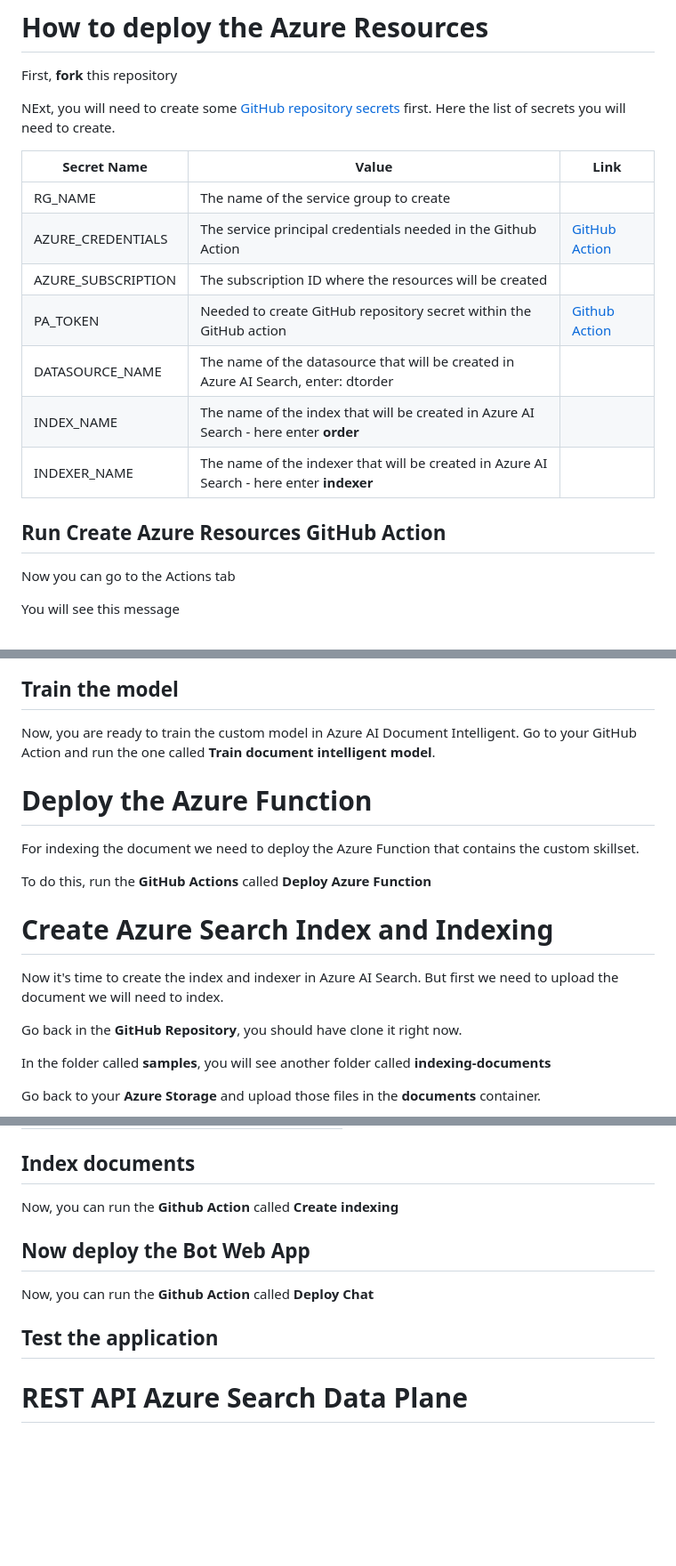
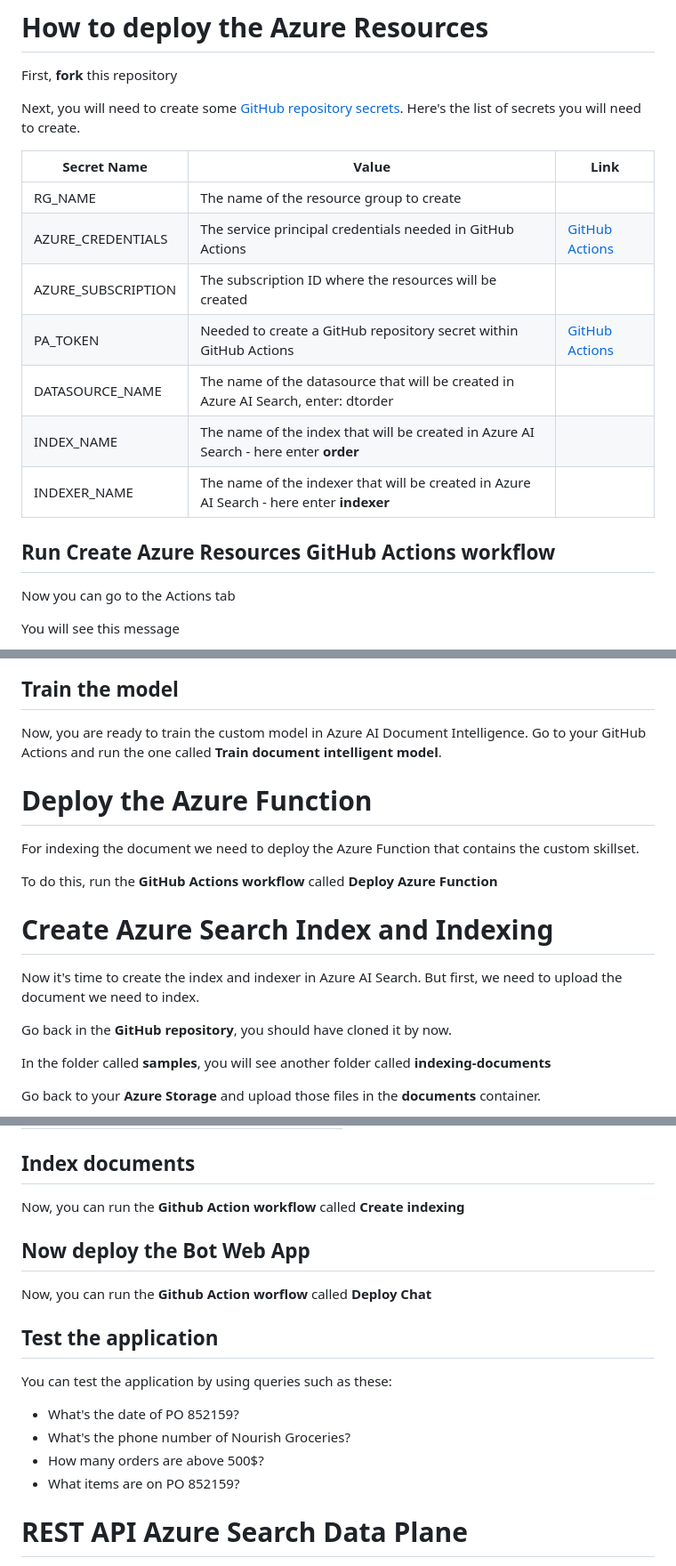
Before and after one commit to hugogirard/aifordevelopers, a Markdown page: README.md, 3 parts joined by grey strips. Shown at 89% size. GitHub-like rendering; blank space fills up the shorter version.

Commit message:
1st pass on readme

```diff
--- a/README.md
+++ b/README.md
@@ -25,19 +23,19 @@ Be sure to select this option:
 
 First, **fork** this repository
 
-NExt, you will need to create some [GitHub repository secrets](https://docs.github.com/en/codespaces/managing-codespaces-for-your-organization/managing-encrypted-secrets-for-your-repository-and-organization-for-codespaces#adding-secrets-for-a-repository) first.  Here the list of secrets you will need to create.
+Next, you will need to create some [GitHub repository secrets](https://docs.github.com/en/codespaces/managing-codespaces-for-your-organization/managing-encrypted-secrets-for-your-repository-and-organization-for-codespaces#adding-secrets-for-a-repository).  Here's the list of secrets you will need to create.
 
 | Secret Name | Value | Link
 |-------------|-------|------|
-| RG_NAME | The name of the service group to create |
-| AZURE_CREDENTIALS | The service principal credentials needed in the Github Action | [GitHub Action](https://github.com/marketplace/actions/azure-login)
+| RG_NAME | The name of the resource group to create |
+| AZURE_CREDENTIALS | The service principal credentials needed in GitHub Actions | [GitHub Actions](https://github.com/marketplace/actions/azure-login)
 | AZURE_SUBSCRIPTION | The subscription ID where the resources will be created |
-| PA_TOKEN | Needed to create GitHub repository secret within the GitHub action |  [Github Action](https://github.com/gliech/create-github-secret-action) |
+| PA_TOKEN | Needed to create a GitHub repository secret within GitHub Actions |  [GitHub Actions](https://github.com/gliech/create-github-secret-action) |
 | DATASOURCE_NAME | The name of the datasource that will be created in Azure AI Search, enter: dtorder |
 | INDEX_NAME | The name of the index that will be created in Azure AI Search - here enter **order** |
 | INDEXER_NAME | The name of the indexer that will be created in Azure AI Search - here enter **indexer** |
 
-## Run Create Azure Resources GitHub Action
+## Run Create Azure Resources GitHub Actions workflow
 
 Now you can go to the Actions tab
 
@@ -130,19 +128,19 @@ Your secrets should look like this
 
 ## Train the model
 
-Now, you are ready to train the custom model in Azure AI Document Intelligent.  Go to your GitHub Action and run the one called **Train document intelligent model**.
+Now, you are ready to train the custom model in Azure AI Document Intelligence.  Go to your GitHub Actions and run the one called **Train document intelligent model**.
 
 # Deploy the Azure Function
 
 For indexing the document we need to deploy the Azure Function that contains the custom skillset.
 
-To do this, run the **GitHub Actions** called **Deploy Azure Function**
+To do this, run the **GitHub Actions workflow** called **Deploy Azure Function**
 
 # Create Azure Search Index and Indexing
 
-Now it's time to create the index and indexer in Azure AI Search.  But first we need to upload the document we will need to index.
+Now it's time to create the index and indexer in Azure AI Search.  But first, we need to upload the document we need to index.
 
-Go back in the **GitHub Repository**, you should have clone it right now.
+Go back in the **GitHub repository**, you should have cloned it by now.
 
 In the folder called **samples**, you will see another folder called **indexing-documents**
 
@@ -202,14 +200,19 @@ Now you can create the last GitHub Secret
 
 ## Index documents
 
-Now, you can run the **Github Action** called **Create indexing**
+Now, you can run the **Github Action workflow** called **Create indexing**
 
 ## Now deploy the Bot Web App
 
-Now, you can run the **Github Action** called **Deploy Chat**
+Now, you can run the **Github Action worflow** called **Deploy Chat**
 
 ## Test the application
 
+You can test the application by using queries such as these:
+- What's the date of PO 852159?
+- What's the phone number of Nourish Groceries?
+- How many orders are above 500$?
+- What items are on PO 852159?
 
 # REST API Azure Search Data Plane
 
```
Also changed, not shown: other parts of README.md (+7 -9 lines).
